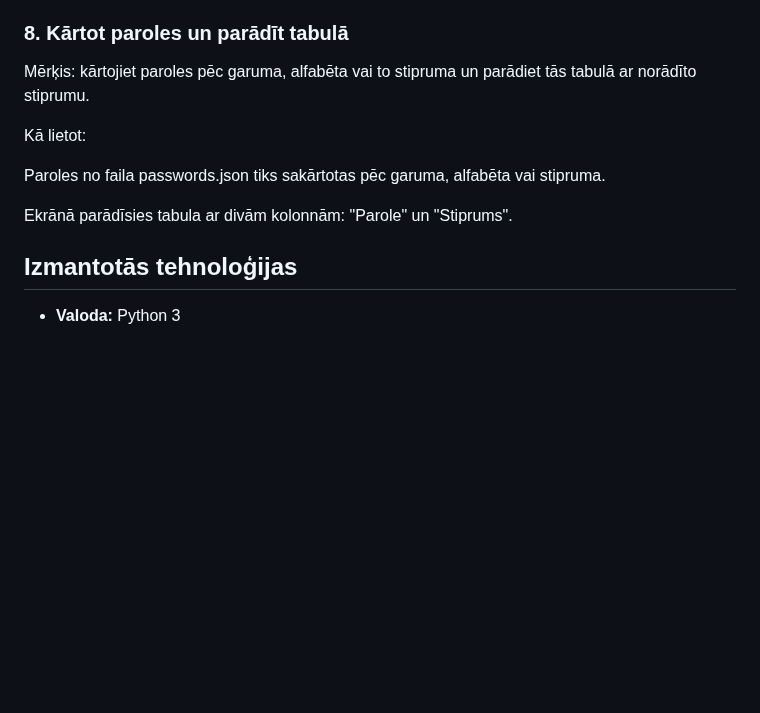
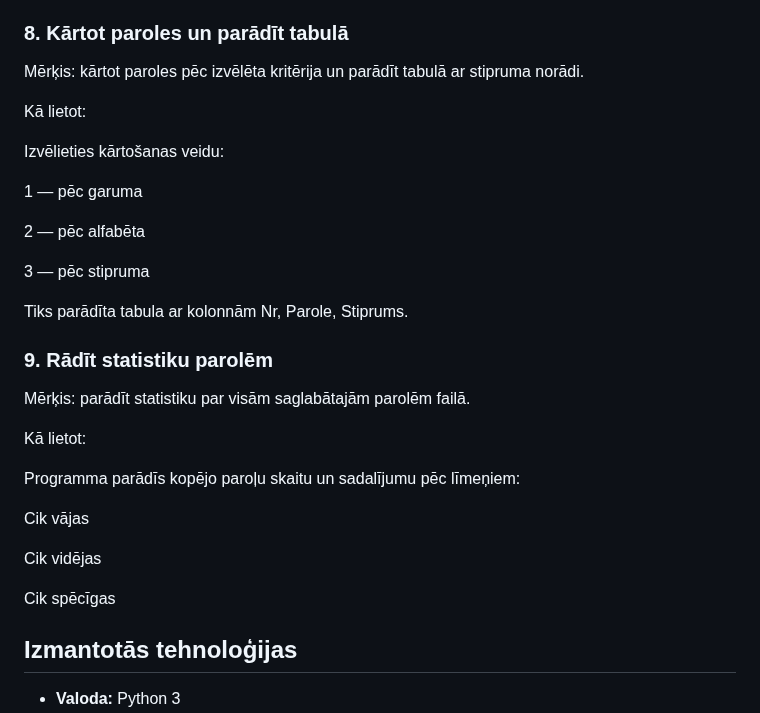
Before and after one commit to 23DP2EViks/password_generator-ex-darbs, a Markdown page: README.md, the part around one of its changes. Rendered like a GitHub page; blank space fills up the shorter version.

```diff
--- a/README.md
+++ b/README.md
@@ -116,12 +114,31 @@ Vienkārši atlasiet šo vienumu, lai izietu no programmas.
 
 ### 8. Kārtot paroles un parādīt tabulā
-Mērķis: kārtojiet paroles pēc garuma, alfabēta vai to stipruma un parādiet tās tabulā ar norādīto stiprumu.
+Mērķis: kārtot paroles pēc izvēlēta kritērija un parādīt tabulā ar stipruma norādi.
 
 Kā lietot:
 
-Paroles no faila passwords.json tiks sakārtotas pēc garuma, alfabēta vai stipruma.
+Izvēlieties kārtošanas veidu:
 
-Ekrānā parādīsies tabula ar divām kolonnām: "Parole" un "Stiprums".
+1 — pēc garuma
+
+2 — pēc alfabēta
+
+3 — pēc stipruma
+
+Tiks parādīta tabula ar kolonnām Nr, Parole, Stiprums.
+
+### 9. Rādīt statistiku parolēm
+Mērķis: parādīt statistiku par visām saglabātajām parolēm failā.
+
+Kā lietot:
+
+Programma parādīs kopējo paroļu skaitu un sadalījumu pēc līmeņiem:
+
+Cik vājas
+
+Cik vidējas
+
+Cik spēcīgas
 
 ## Izmantotās tehnoloģijas
 
```
Also changed, not shown: other parts of README.md (+25 -27 lines).
